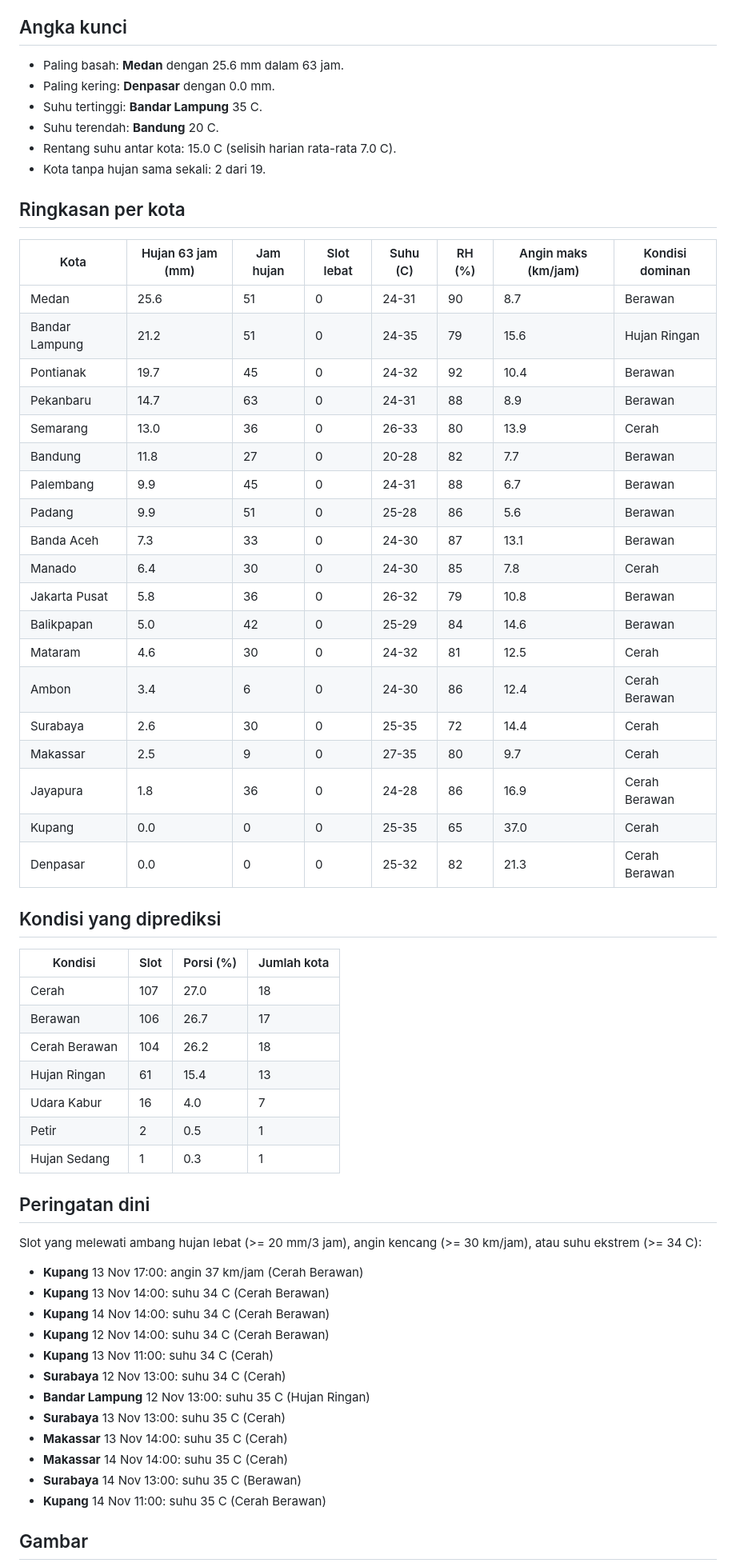
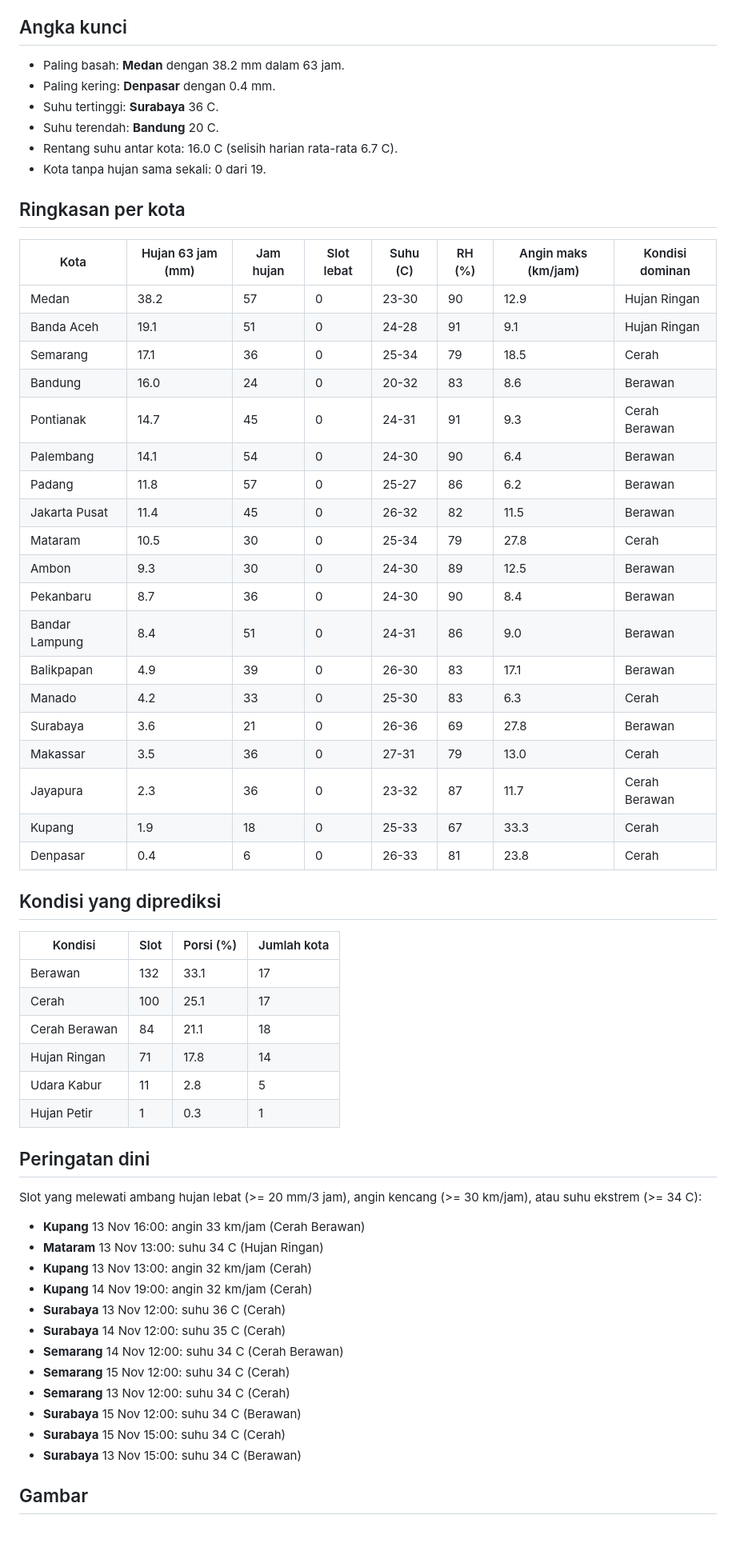
Before and after one commit to 4RGY/cuaca-indonesia, a Markdown page: outputs/laporan.md, the part around one of its changes. Shown at 80% size. Rendered like a GitHub page; blank space fills up the shorter version.

Commit message:
chore: refresh prakiraan BMKG

```diff
--- a/outputs/laporan.md
+++ b/outputs/laporan.md
@@ -4,65 +4,64 @@ Analisis 19 kota, 397 slot prakiraan 3 jam (12 Nov 2026 sampai 14 Nov 2026). Sum
 
 ## Angka kunci
 
-- Paling basah: **Medan** dengan 25.6 mm dalam 63 jam.
-- Paling kering: **Denpasar** dengan 0.0 mm.
-- Suhu tertinggi: **Bandar Lampung** 35 C.
+- Paling basah: **Medan** dengan 38.2 mm dalam 63 jam.
+- Paling kering: **Denpasar** dengan 0.4 mm.
+- Suhu tertinggi: **Surabaya** 36 C.
 - Suhu terendah: **Bandung** 20 C.
-- Rentang suhu antar kota: 15.0 C (selisih harian rata-rata 7.0 C).
-- Kota tanpa hujan sama sekali: 2 dari 19.
+- Rentang suhu antar kota: 16.0 C (selisih harian rata-rata 6.7 C).
+- Kota tanpa hujan sama sekali: 0 dari 19.
 
 ## Ringkasan per kota
 
 | Kota | Hujan 63 jam (mm) | Jam hujan | Slot lebat | Suhu (C) | RH (%) | Angin maks (km/jam) | Kondisi dominan |
 |---|---|---|---|---|---|---|---|
-| Medan | 25.6 | 51 | 0 | 24-31 | 90 | 8.7 | Berawan |
-| Bandar Lampung | 21.2 | 51 | 0 | 24-35 | 79 | 15.6 | Hujan Ringan |
-| Pontianak | 19.7 | 45 | 0 | 24-32 | 92 | 10.4 | Berawan |
-| Pekanbaru | 14.7 | 63 | 0 | 24-31 | 88 | 8.9 | Berawan |
-| Semarang | 13.0 | 36 | 0 | 26-33 | 80 | 13.9 | Cerah |
-| Bandung | 11.8 | 27 | 0 | 20-28 | 82 | 7.7 | Berawan |
-| Palembang | 9.9 | 45 | 0 | 24-31 | 88 | 6.7 | Berawan |
-| Padang | 9.9 | 51 | 0 | 25-28 | 86 | 5.6 | Berawan |
-| Banda Aceh | 7.3 | 33 | 0 | 24-30 | 87 | 13.1 | Berawan |
-| Manado | 6.4 | 30 | 0 | 24-30 | 85 | 7.8 | Cerah |
-| Jakarta Pusat | 5.8 | 36 | 0 | 26-32 | 79 | 10.8 | Berawan |
-| Balikpapan | 5.0 | 42 | 0 | 25-29 | 84 | 14.6 | Berawan |
-| Mataram | 4.6 | 30 | 0 | 24-32 | 81 | 12.5 | Cerah |
-| Ambon | 3.4 | 6 | 0 | 24-30 | 86 | 12.4 | Cerah Berawan |
-| Surabaya | 2.6 | 30 | 0 | 25-35 | 72 | 14.4 | Cerah |
-| Makassar | 2.5 | 9 | 0 | 27-35 | 80 | 9.7 | Cerah |
-| Jayapura | 1.8 | 36 | 0 | 24-28 | 86 | 16.9 | Cerah Berawan |
-| Kupang | 0.0 | 0 | 0 | 25-35 | 65 | 37.0 | Cerah |
-| Denpasar | 0.0 | 0 | 0 | 25-32 | 82 | 21.3 | Cerah Berawan |
+| Medan | 38.2 | 57 | 0 | 23-30 | 90 | 12.9 | Hujan Ringan |
+| Banda Aceh | 19.1 | 51 | 0 | 24-28 | 91 | 9.1 | Hujan Ringan |
+| Semarang | 17.1 | 36 | 0 | 25-34 | 79 | 18.5 | Cerah |
+| Bandung | 16.0 | 24 | 0 | 20-32 | 83 | 8.6 | Berawan |
+| Pontianak | 14.7 | 45 | 0 | 24-31 | 91 | 9.3 | Cerah Berawan |
+| Palembang | 14.1 | 54 | 0 | 24-30 | 90 | 6.4 | Berawan |
+| Padang | 11.8 | 57 | 0 | 25-27 | 86 | 6.2 | Berawan |
+| Jakarta Pusat | 11.4 | 45 | 0 | 26-32 | 82 | 11.5 | Berawan |
+| Mataram | 10.5 | 30 | 0 | 25-34 | 79 | 27.8 | Cerah |
+| Ambon | 9.3 | 30 | 0 | 24-30 | 89 | 12.5 | Berawan |
+| Pekanbaru | 8.7 | 36 | 0 | 24-30 | 90 | 8.4 | Berawan |
+| Bandar Lampung | 8.4 | 51 | 0 | 24-31 | 86 | 9.0 | Berawan |
+| Balikpapan | 4.9 | 39 | 0 | 26-30 | 83 | 17.1 | Berawan |
+| Manado | 4.2 | 33 | 0 | 25-30 | 83 | 6.3 | Cerah |
+| Surabaya | 3.6 | 21 | 0 | 26-36 | 69 | 27.8 | Berawan |
+| Makassar | 3.5 | 36 | 0 | 27-31 | 79 | 13.0 | Cerah |
+| Jayapura | 2.3 | 36 | 0 | 23-32 | 87 | 11.7 | Cerah Berawan |
+| Kupang | 1.9 | 18 | 0 | 25-33 | 67 | 33.3 | Cerah |
+| Denpasar | 0.4 | 6 | 0 | 26-33 | 81 | 23.8 | Cerah |
 
 ## Kondisi yang diprediksi
 
 | Kondisi | Slot | Porsi (%) | Jumlah kota |
 |---|---|---|---|
-| Cerah | 107 | 27.0 | 18 |
-| Berawan | 106 | 26.7 | 17 |
-| Cerah Berawan | 104 | 26.2 | 18 |
-| Hujan Ringan | 61 | 15.4 | 13 |
-| Udara Kabur | 16 | 4.0 | 7 |
-| Petir | 2 | 0.5 | 1 |
-| Hujan Sedang | 1 | 0.3 | 1 |
+| Berawan | 132 | 33.1 | 17 |
+| Cerah | 100 | 25.1 | 17 |
+| Cerah Berawan | 84 | 21.1 | 18 |
+| Hujan Ringan | 71 | 17.8 | 14 |
+| Udara Kabur | 11 | 2.8 | 5 |
+| Hujan Petir | 1 | 0.3 | 1 |
 
 ## Peringatan dini
 
 Slot yang melewati ambang hujan lebat (>= 20 mm/3 jam), angin kencang (>= 30 km/jam), atau suhu ekstrem (>= 34 C):
 
-- **Kupang** 13 Nov 17:00: angin 37 km/jam (Cerah Berawan)
-- **Kupang** 13 Nov 14:00: suhu 34 C (Cerah Berawan)
-- **Kupang** 14 Nov 14:00: suhu 34 C (Cerah Berawan)
-- **Kupang** 12 Nov 14:00: suhu 34 C (Cerah Berawan)
-- **Kupang** 13 Nov 11:00: suhu 34 C (Cerah)
-- **Surabaya** 12 Nov 13:00: suhu 34 C (Cerah)
-- **Bandar Lampung** 12 Nov 13:00: suhu 35 C (Hujan Ringan)
-- **Surabaya** 13 Nov 13:00: suhu 35 C (Cerah)
-- **Makassar** 13 Nov 14:00: suhu 35 C (Cerah)
-- **Makassar** 14 Nov 14:00: suhu 35 C (Cerah)
-- **Surabaya** 14 Nov 13:00: suhu 35 C (Berawan)
-- **Kupang** 14 Nov 11:00: suhu 35 C (Cerah Berawan)
+- **Kupang** 13 Nov 16:00: angin 33 km/jam (Cerah Berawan)
+- **Mataram** 13 Nov 13:00: suhu 34 C (Hujan Ringan)
+- **Kupang** 13 Nov 13:00: angin 32 km/jam (Cerah)
+- **Kupang** 14 Nov 19:00: angin 32 km/jam (Cerah)
+- **Surabaya** 13 Nov 12:00: suhu 36 C (Cerah)
+- **Surabaya** 14 Nov 12:00: suhu 35 C (Cerah)
+- **Semarang** 14 Nov 12:00: suhu 34 C (Cerah Berawan)
+- **Semarang** 15 Nov 12:00: suhu 34 C (Cerah)
+- **Semarang** 13 Nov 12:00: suhu 34 C (Cerah)
+- **Surabaya** 15 Nov 12:00: suhu 34 C (Berawan)
+- **Surabaya** 15 Nov 15:00: suhu 34 C (Cerah)
+- **Surabaya** 13 Nov 15:00: suhu 34 C (Berawan)
 
 ## Gambar
 
```
Also changed, not shown: other parts of outputs/laporan.md (+1 -1 lines), outputs/figures/01_curah_hujan_kota.png, outputs/figures/02_heatmap_harian.png, outputs/figures/03_rentang_suhu.png, outputs/figures/04_profil_hujan_terbasah.png, 3 other files.
